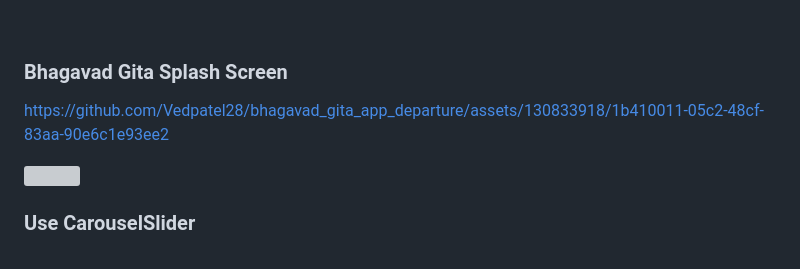
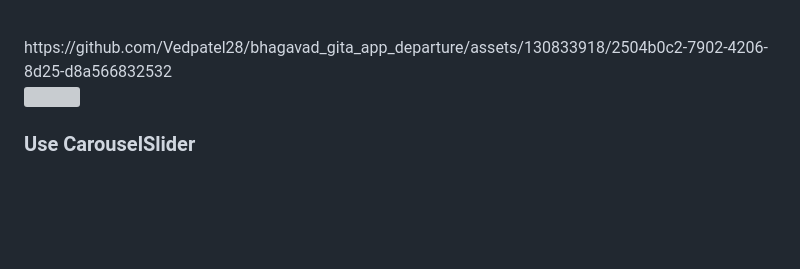
Before and after one commit to Vedpatel28/bhagavad_gita_app_departure, a Markdown page: README.md, the part around the change. GitHub-like rendering; blank space fills up the shorter version; grey boxes are pictures that could not be loaded.

```diff
--- a/README.md
+++ b/README.md
@@ -14,10 +14,7 @@ verse screens, and multi-language support, the app offers a comprehensive soluti
 explore and engage with this sacred text.
 
 <br>
-
-### Bhagavad Gita Splash Screen
-
-https://github.com/Vedpatel28/bhagavad_gita_app_departure/assets/130833918/1b410011-05c2-48cf-83aa-90e6c1e93ee2
+https://github.com/Vedpatel28/bhagavad_gita_app_departure/assets/130833918/2504b0c2-7902-4206-8d25-d8a566832532
 
 <img src = "https://github.com/Vedpatel28/bhagavad_gita_app_departure/assets/130833918/b072d855-f115-4443-bfd0-362698e85079" height = "350"></img>
 
```
